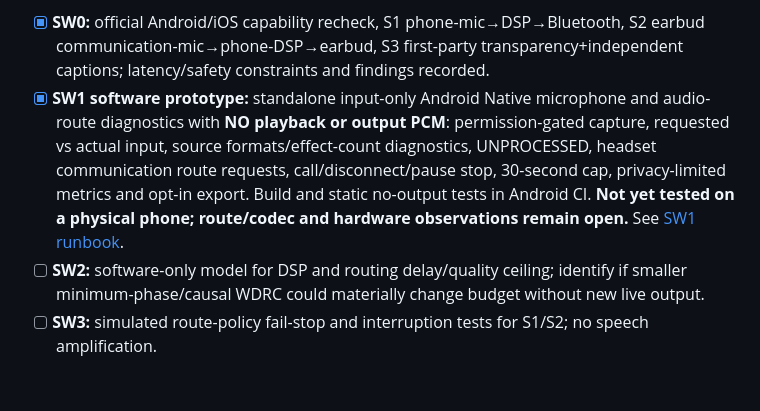
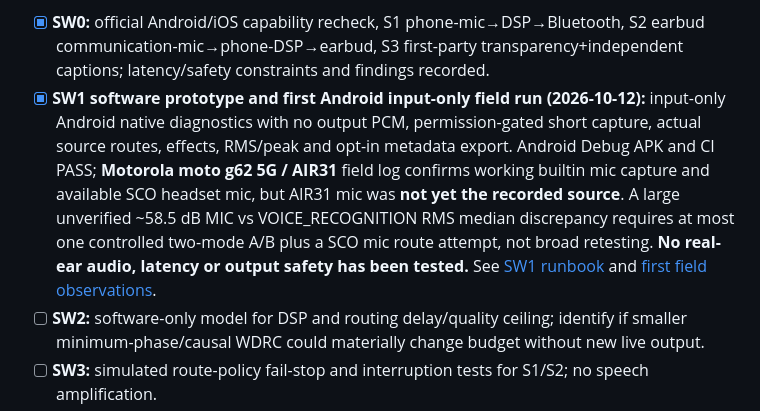
Before and after one commit to edisontw/hearlens, a Markdown page: docs/ROADMAP.md, the part around the change. Rendered like a GitHub page; blank space fills up the shorter version.

```diff
--- a/docs/ROADMAP.md
+++ b/docs/ROADMAP.md
@@ -92,7 +92,7 @@ No live-ear safety claim.
 **LATEST USER DIRECTION:** defer **all hardware POCs**, ODM/chipset engagement, purchases and acoustic bench hardware. Evaluate how far **ordinary phone native software + everyday Bluetooth earbuds** can go first. Phone DSP on PCM is feasible; Bluetooth merely transports its processed output. Revisit earbud microphone input over HFP/LE and iOS 26 supported AirPods high-quality recording, not only phone mic. Distinguish ordinary headset recording inputs from undocumented transparency/ANC microphone buses. See [M04 software-first investigation](./M04_SOFTWARE_FIRST_CAPTURE_FEASIBILITY_2026-10-12.md).
 
 - [x] **SW0:** official Android/iOS capability recheck, S1 phone-mic→DSP→Bluetooth, S2 earbud communication-mic→phone-DSP→earbud, S3 first-party transparency+independent captions; latency/safety constraints and findings recorded.
-- [x] **SW1 software prototype:** standalone input-only Android Native microphone and audio-route diagnostics with **NO playback or output PCM**: permission-gated capture, requested vs actual input, source formats/effect-count diagnostics, UNPROCESSED, headset communication route requests, call/disconnect/pause stop, 30-second cap, privacy-limited metrics and opt-in export. Build and static no-output tests in Android CI. **Not yet tested on a physical phone; route/codec and hardware observations remain open.** See [SW1 runbook](../apps/android-mic-probe/README.md).
+- [x] **SW1 software prototype and first Android input-only field run (2026-10-12):** input-only Android native diagnostics with no output PCM, permission-gated short capture, actual source routes, effects, RMS/peak and opt-in metadata export. Android Debug APK and CI PASS; **Motorola moto g62 5G / AIR31** field log confirms working builtin mic capture and available SCO headset mic, but AIR31 mic was **not yet the recorded source**. A large unverified ~58.5 dB MIC vs VOICE_RECOGNITION RMS median discrepancy requires at most one controlled two-mode A/B plus a SCO mic route attempt, not broad retesting. **No real-ear audio, latency or output safety has been tested.** See [SW1 runbook](../apps/android-mic-probe/README.md) and [first field observations](./SW1_FIRST_ANDROID_INPUT_PROBE_2026-10-12.md).
 - [ ] **SW2:** software-only model for DSP and routing delay/quality ceiling; identify if smaller minimum-phase/causal WDRC could materially change budget without new live output.
 - [ ] **SW3:** simulated route-policy fail-stop and interruption tests for S1/S2; no speech amplification.
 - [ ] **SW4:** investigate iOS Native phone-mic/A2DP vs headset-mic/HFP and iOS 26 high-quality AirPods capture in input-only mode where supported.
```
Also changed, not shown: docs/SW1_FIRST_ANDROID_INPUT_PROBE_2026-10-12.md (added, +46 -0 lines).
